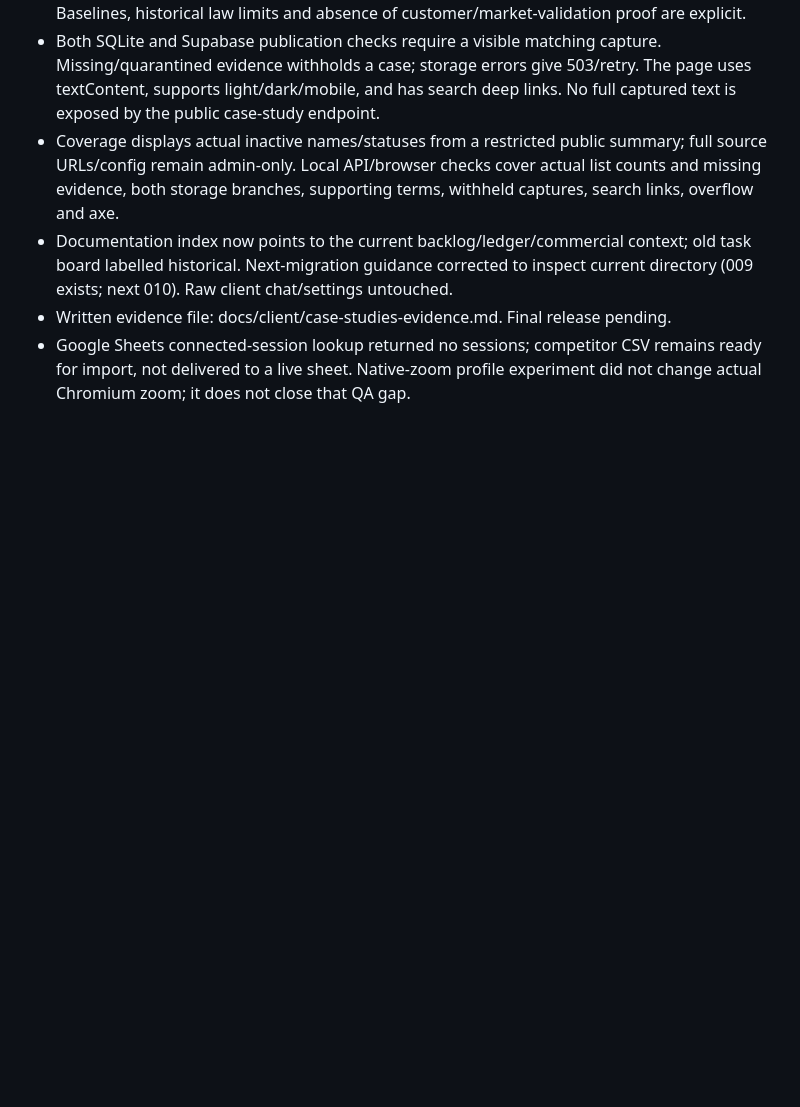
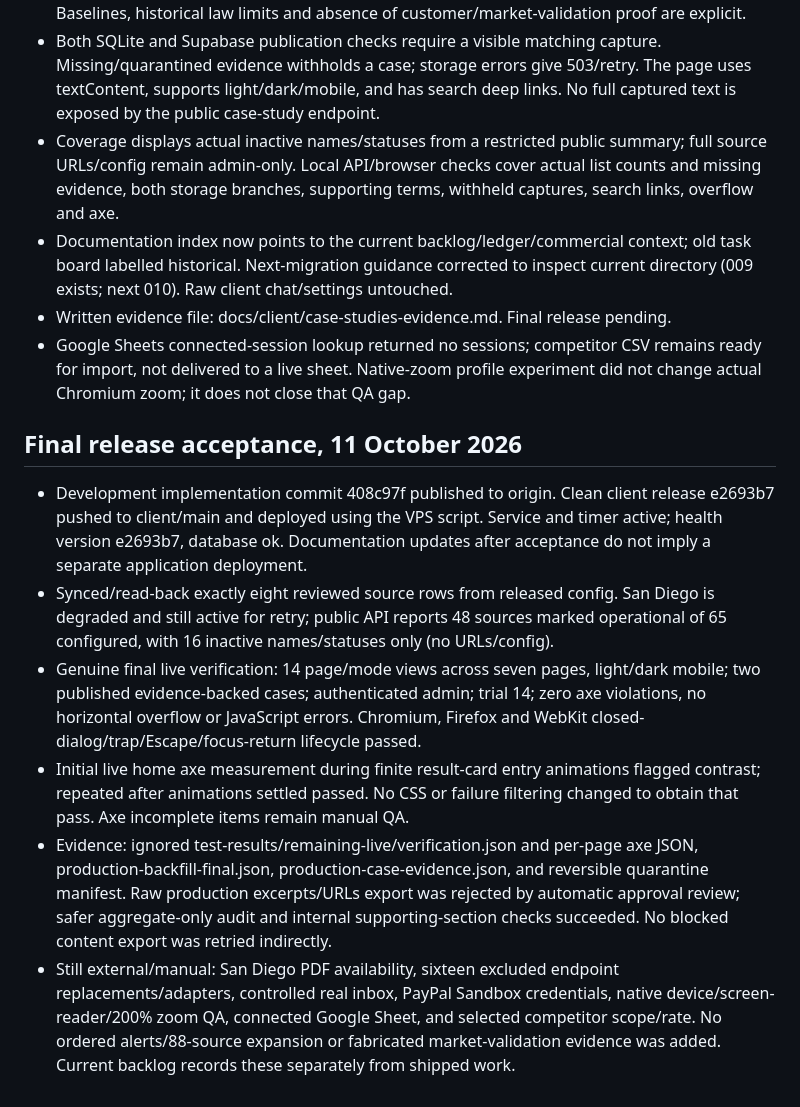
Before and after one commit to Huzaifah-Analyst/jurismon-client, a Markdown page: docs/ai/implemented-work.md, the part around the change. GitHub-like rendering; blank space fills up the shorter version.

Commit message:
docs: record final live acceptance and remaining external dependencies

```diff
--- a/docs/ai/implemented-work.md
+++ b/docs/ai/implemented-work.md
@@ -329,3 +329,30 @@ do not present the original run as fully passing.
 - Google Sheets connected-session lookup returned no sessions; competitor CSV
   remains ready for import, not delivered to a live sheet. Native-zoom profile
   experiment did not change actual Chromium zoom; it does not close that QA gap.
+
+## Final release acceptance, 11 October 2026
+
+- Development implementation commit 408c97f published to origin. Clean client
+  release e2693b7 pushed to client/main and deployed using the VPS script. Service
+  and timer active; health version e2693b7, database ok. Documentation updates after
+  acceptance do not imply a separate application deployment.
+- Synced/read-back exactly eight reviewed source rows from released config. San
+  Diego is degraded and still active for retry; public API reports 48 sources marked
+  operational of 65 configured, with 16 inactive names/statuses only (no URLs/config).
+- Genuine final live verification: 14 page/mode views across seven pages, light/dark
+  mobile; two published evidence-backed cases; authenticated admin; trial 14; zero
+  axe violations, no horizontal overflow or JavaScript errors. Chromium, Firefox
+  and WebKit closed-dialog/trap/Escape/focus-return lifecycle passed.
+- Initial live home axe measurement during finite result-card entry animations
+  flagged contrast; repeated after animations settled passed. No CSS or failure
+  filtering changed to obtain that pass. Axe incomplete items remain manual QA.
+- Evidence: ignored test-results/remaining-live/verification.json and per-page axe
+  JSON, production-backfill-final.json, production-case-evidence.json, and reversible
+  quarantine manifest. Raw production excerpts/URLs export was rejected by automatic
+  approval review; safer aggregate-only audit and internal supporting-section checks
+  succeeded. No blocked content export was retried indirectly.
+- Still external/manual: San Diego PDF availability, sixteen excluded endpoint
+  replacements/adapters, controlled real inbox, PayPal Sandbox credentials, native
+  device/screen-reader/200% zoom QA, connected Google Sheet, and selected competitor
+  scope/rate. No ordered alerts/88-source expansion or fabricated market-validation
+  evidence was added. Current backlog records these separately from shipped work.
```
Also changed, not shown: docs/ai/remaining-work.md (+4 -4 lines).
